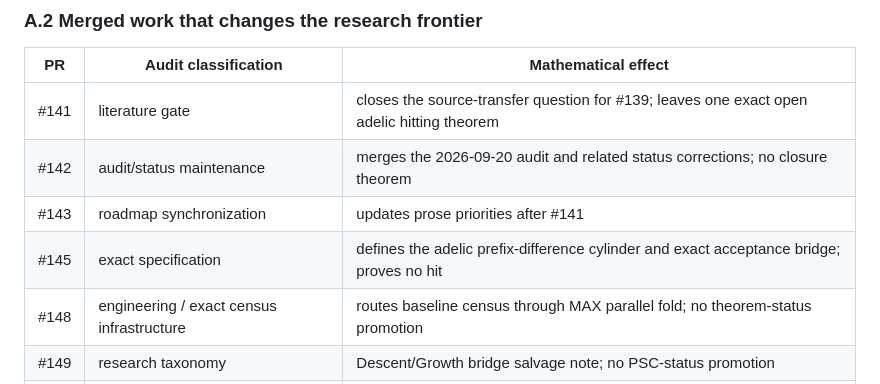
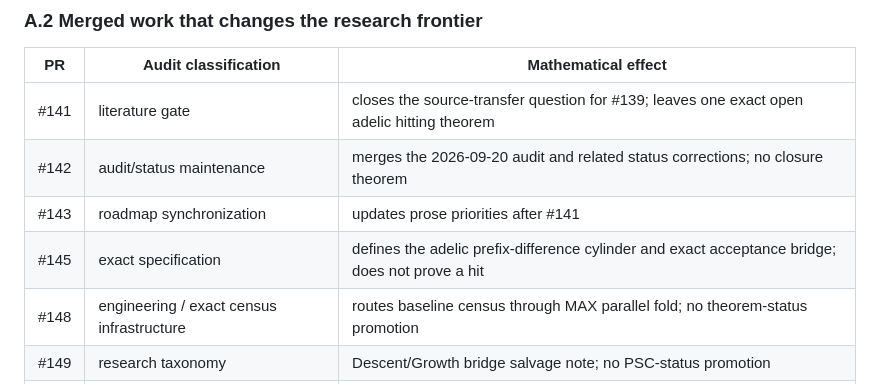
Before and after one commit to larsbx/pisot-substitution-conjecture-research, a Markdown page: docs/audit-2026-09-27.md, the part around the change. Drawn GitHub-style.

Commit message:
Correct PR #145 hitting-result wording

```diff
--- a/docs/audit-2026-09-27.md
+++ b/docs/audit-2026-09-27.md
@@ -52,7 +52,7 @@ There is also a new source-integrity regression: three merged research notes con
 | #141 | literature gate | closes the source-transfer question for #139; leaves one exact open adelic hitting theorem |
 | #142 | audit/status maintenance | merges the 2026-09-20 audit and related status corrections; no closure theorem |
 | #143 | roadmap synchronization | updates prose priorities after #141 |
-| #145 | exact specification | defines the adelic prefix-difference cylinder and exact acceptance bridge; proves no hit |
+| #145 | exact specification | defines the adelic prefix-difference cylinder and exact acceptance bridge; does not prove a hit |
 | #148 | engineering / exact census infrastructure | routes baseline census through MAX parallel fold; no theorem-status promotion |
 | #149 | research taxonomy | Descent/Growth bridge salvage note; no PSC-status promotion |
 | #161 | conjectural proof program | recurrent-trim geometric Lyapunov route on finite recurrent balanced-pair carriers |
```
